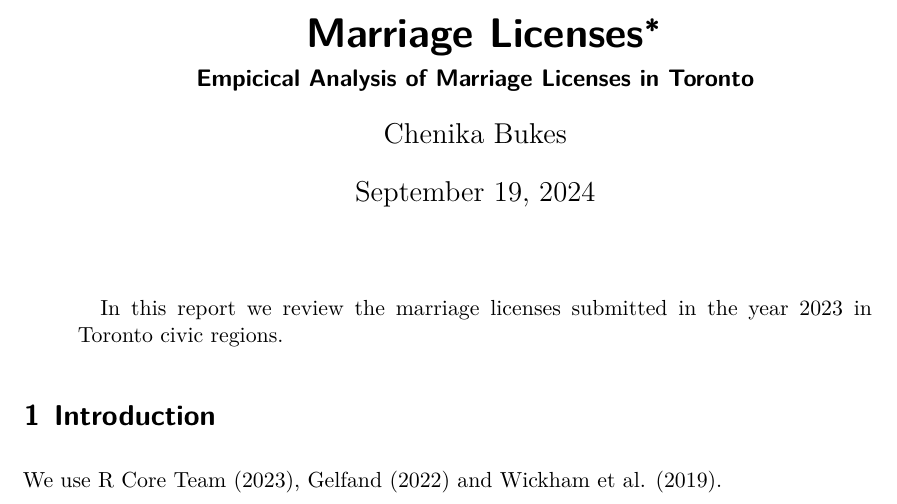
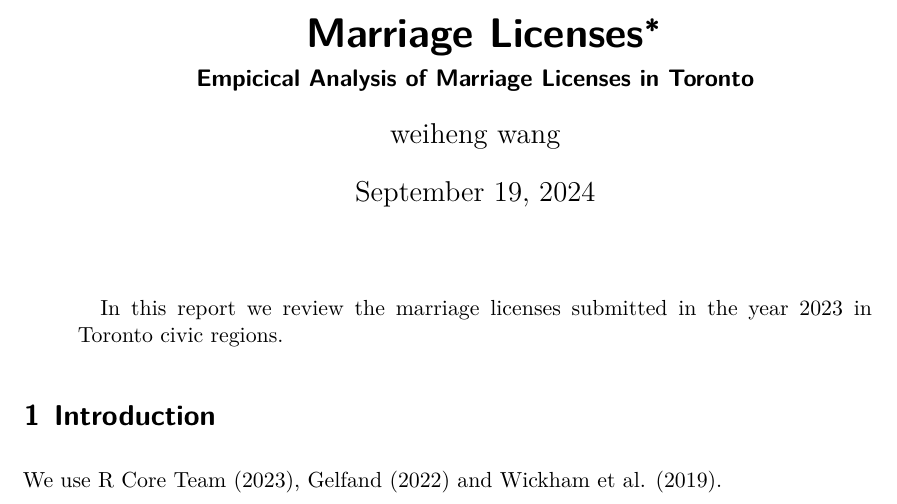
Before and after one commit to henryutwang/304week3, a Quarto document (week3/TorontoMarriageLicenses-main/paper/paper.qmd): part of page 1 of 3, cut so that both start at the same text. Rendered offline with R 4.5, knitr and Pandoc in place of Quarto, then LaTeX, with nearby package versions.

Commit message:
Update paper.qmd

```diff
--- a/week3/TorontoMarriageLicenses-main/paper/paper.qmd
+++ b/week3/TorontoMarriageLicenses-main/paper/paper.qmd
@@ -2,7 +2,7 @@
 title: "Marriage Licenses"
 subtitle: "Empicical Analysis of Marriage Licenses in Toronto"
 author:
-  - Chenika Bukes
+  - weiheng wang
 thanks: "Code and data are available at: "
 date: today
 date-format: long
```
